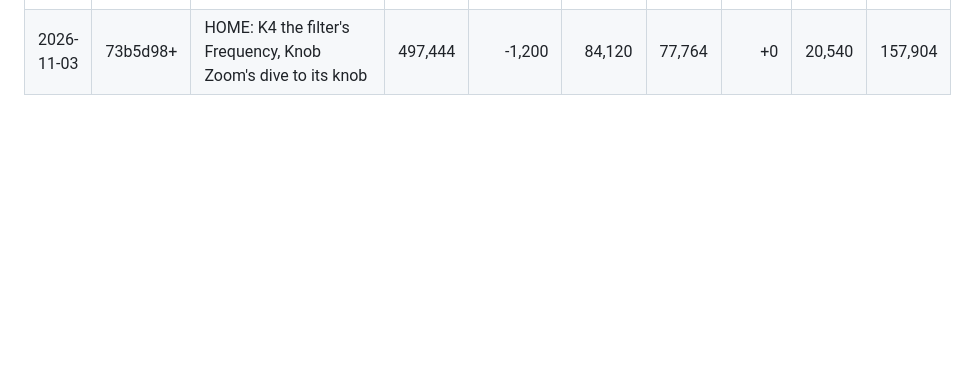
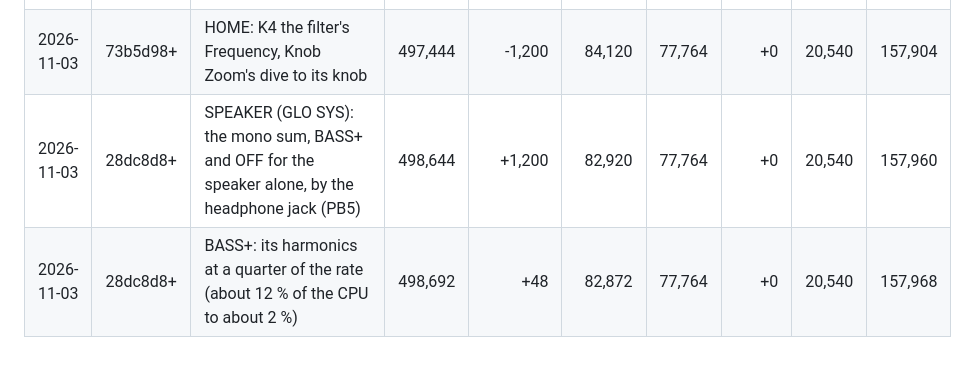
Before and after one commit to imijes/bass-something-2, a Markdown page: docs/SIZE_LOG.md, the part around the change. GitHub-like rendering; blank space fills up the shorter version.

```diff
--- a/docs/SIZE_LOG.md
+++ b/docs/SIZE_LOG.md
@@ -114,3 +114,5 @@ What each change costs on the FM-1, from the device build (`tools/build.py bs2`)
 | 2026-11-03 | 7650a75+ | USB audio on macOS 15: MIDI on its own audio control interface | 498,644 | +48 | 82,920 | 77,764 | +0 | 20,540 | 157,904 |
 | 2026-11-03 | 85f781b+ | EP0: a SETUP arriving before SentStall is handled is answered | 498,644 | +0 | 82,920 | 77,764 | +0 | 20,540 | 157,904 |
 | 2026-11-03 | 73b5d98+ | HOME: K4 the filter's Frequency, Knob Zoom's dive to its knob | 497,444 | -1,200 | 84,120 | 77,764 | +0 | 20,540 | 157,904 |
+| 2026-11-03 | 28dc8d8+ | SPEAKER (GLO SYS): the mono sum, BASS+ and OFF for the speaker alone, by the headphone jack (PB5) | 498,644 | +1,200 | 82,920 | 77,764 | +0 | 20,540 | 157,960 |
+| 2026-11-03 | 28dc8d8+ | BASS+: its harmonics at a quarter of the rate (about 12 % of the CPU to about 2 %) | 498,692 | +48 | 82,872 | 77,764 | +0 | 20,540 | 157,968 |
```
Also changed, not shown: README.md (+1 -1 lines), docs/MANUAL.md (+6 -1 lines), docs/img/screen-glo-sys.png, 7 other files.
